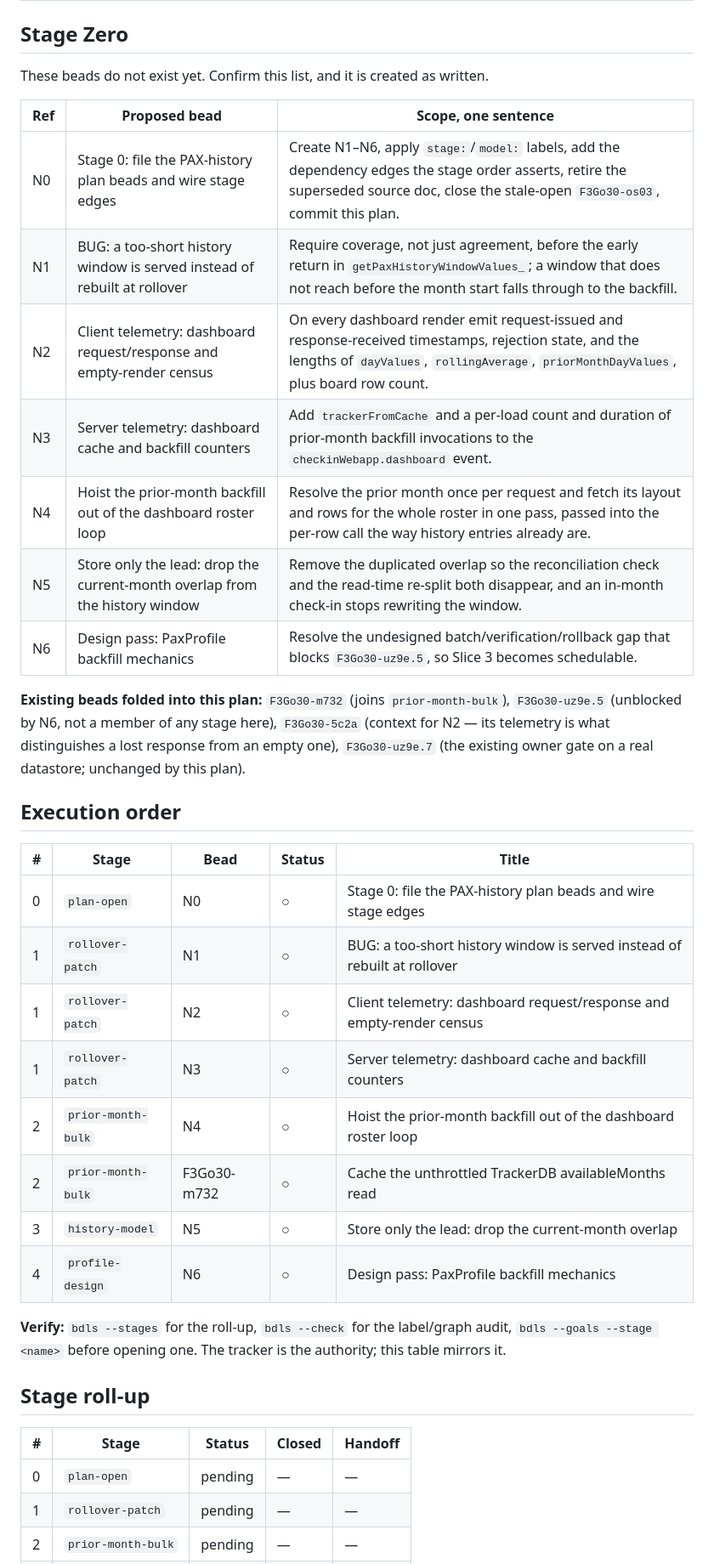
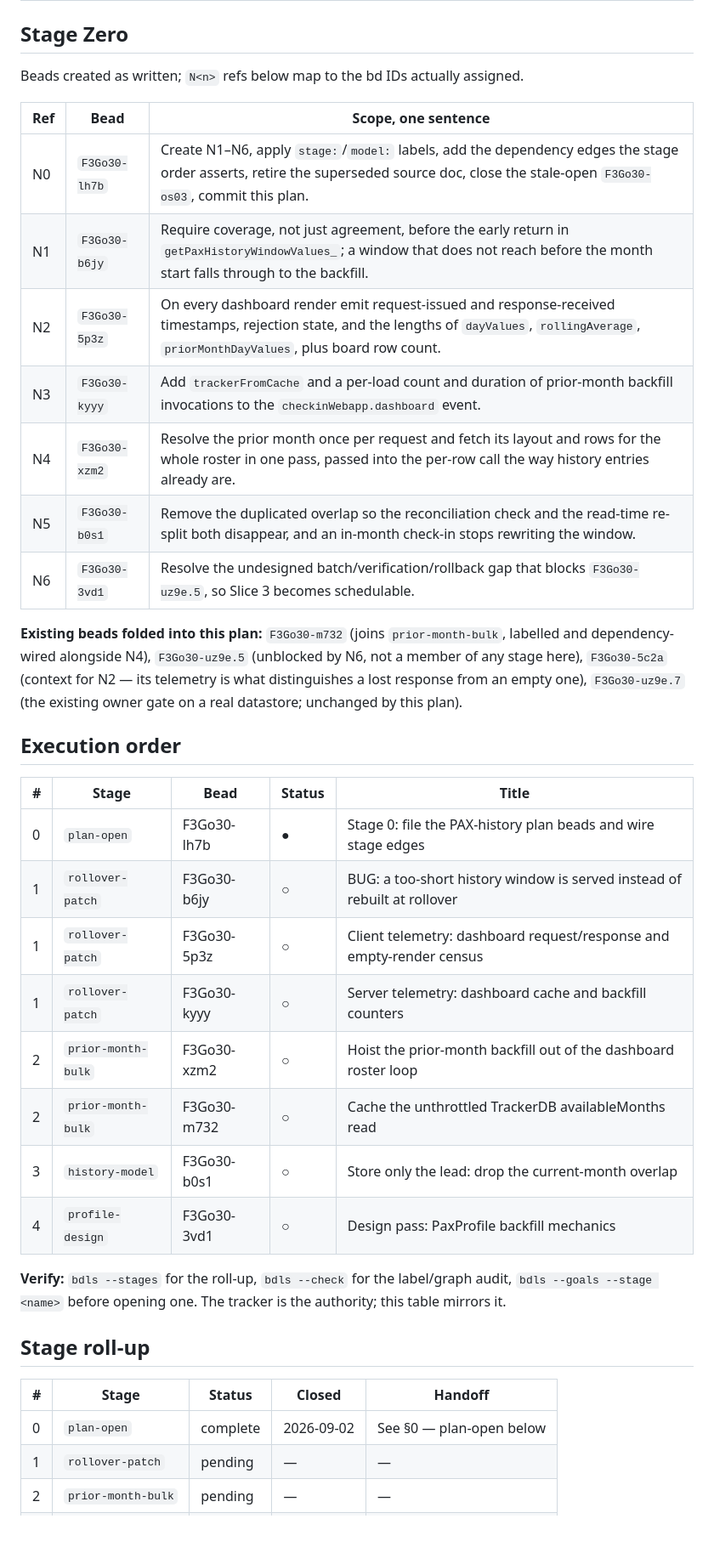
Before and after one commit to stuartdonaldson/F3Go30, a Markdown page: PLAN-pax-history-model.md, the part around one of its changes. Shown at 85% size. GitHub-like rendering; blank space fills up the shorter version.

Commit message:
PLAN-pax-history-model.md: close Stage 0
- Created N1-N6 (F3Go30-b6jy, F3Go30-5p3z, F3Go30-kyyy, F3Go30-xzm2,
  F3Go30-b0s1, F3Go30-3vd1) with stage:/model: labels
- Joined F3Go30-m732 into prior-month-bulk (labels + dependency edges)
- Wired dependency edges per the execution-order table; bdls --check
  reports 0 errors
- Retired PLAN-dashboard-perf-2026-09-02.md; its blob-storage rejection
  and sort-invalidation non-root-cause finding recorded via bd remember
  (f3go30-paxcache-blob-storage-rejected,
  f3go30-rollover-sort-invalidation-not-root-cause)
- Closed F3Go30-os03 (shipped in ac9ff75, verified during review)

Co-Authored-By: Claude Sonnet 5 <noreply@anthropic.com>

```diff
--- a/PLAN-pax-history-model.md
+++ b/PLAN-pax-history-model.md
@@ -36,19 +36,20 @@ both — which is a down payment on the PaxProfile migration that would have pre
 
 ## Stage Zero
 
-These beads do not exist yet. Confirm this list, and it is created as written.
+Beads created as written; `N<n>` refs below map to the bd IDs actually assigned.
 
-| Ref | Proposed bead | Scope, one sentence |
+| Ref | Bead | Scope, one sentence |
 |---|---|---|
-| N0 | Stage 0: file the PAX-history plan beads and wire stage edges | Create N1–N6, apply `stage:`/`model:` labels, add the dependency edges the stage order asserts, retire the superseded source doc, close the stale-open `F3Go30-os03`, commit this plan. |
-| N1 | BUG: a too-short history window is served instead of rebuilt at rollover | Require coverage, not just agreement, before the early return in `getPaxHistoryWindowValues_`; a window that does not reach before the month start falls through to the backfill. |
-| N2 | Client telemetry: dashboard request/response and empty-render census | On every dashboard render emit request-issued and response-received timestamps, rejection state, and the lengths of `dayValues`, `rollingAverage`, `priorMonthDayValues`, plus board row count. |
-| N3 | Server telemetry: dashboard cache and backfill counters | Add `trackerFromCache` and a per-load count and duration of prior-month backfill invocations to the `checkinWebapp.dashboard` event. |
-| N4 | Hoist the prior-month backfill out of the dashboard roster loop | Resolve the prior month once per request and fetch its layout and rows for the whole roster in one pass, passed into the per-row call the way history entries already are. |
-| N5 | Store only the lead: drop the current-month overlap from the history window | Remove the duplicated overlap so the reconciliation check and the read-time re-split both disappear, and an in-month check-in stops rewriting the window. |
-| N6 | Design pass: PaxProfile backfill mechanics | Resolve the undesigned batch/verification/rollback gap that blocks `F3Go30-uz9e.5`, so Slice 3 becomes schedulable. |
+| N0 | `F3Go30-lh7b` | Create N1–N6, apply `stage:`/`model:` labels, add the dependency edges the stage order asserts, retire the superseded source doc, close the stale-open `F3Go30-os03`, commit this plan. |
+| N1 | `F3Go30-b6jy` | Require coverage, not just agreement, before the early return in `getPaxHistoryWindowValues_`; a window that does not reach before the month start falls through to the backfill. |
+| N2 | `F3Go30-5p3z` | On every dashboard render emit request-issued and response-received timestamps, rejection state, and the lengths of `dayValues`, `rollingAverage`, `priorMonthDayValues`, plus board row count. |
+| N3 | `F3Go30-kyyy` | Add `trackerFromCache` and a per-load count and duration of prior-month backfill invocations to the `checkinWebapp.dashboard` event. |
+| N4 | `F3Go30-xzm2` | Resolve the prior month once per request and fetch its layout and rows for the whole roster in one pass, passed into the per-row call the way history entries already are. |
+| N5 | `F3Go30-b0s1` | Remove the duplicated overlap so the reconciliation check and the read-time re-split both disappear, and an in-month check-in stops rewriting the window. |
+| N6 | `F3Go30-3vd1` | Resolve the undesigned batch/verification/rollback gap that blocks `F3Go30-uz9e.5`, so Slice 3 becomes schedulable. |
 
-**Existing beads folded into this plan:** `F3Go30-m732` (joins `prior-month-bulk`),
+**Existing beads folded into this plan:** `F3Go30-m732` (joins `prior-month-bulk`, labelled and
+dependency-wired alongside N4),
 `F3Go30-uz9e.5` (unblocked by N6, not a member of any stage here), `F3Go30-5c2a` (context for N2 —
 its telemetry is what distinguishes a lost response from an empty one), `F3Go30-uz9e.7` (the
 existing owner gate on a real datastore; unchanged by this plan).
@@ -57,14 +58,14 @@ existing owner gate on a real datastore; unchanged by this plan).
 
 | # | Stage | Bead | Status | Title |
 |---|---|---|---|---|
-| 0 | `plan-open` | N0 | ○ | Stage 0: file the PAX-history plan beads and wire stage edges |
-| 1 | `rollover-patch` | N1 | ○ | BUG: a too-short history window is served instead of rebuilt at rollover |
-| 1 | `rollover-patch` | N2 | ○ | Client telemetry: dashboard request/response and empty-render census |
-| 1 | `rollover-patch` | N3 | ○ | Server telemetry: dashboard cache and backfill counters |
-| 2 | `prior-month-bulk` | N4 | ○ | Hoist the prior-month backfill out of the dashboard roster loop |
+| 0 | `plan-open` | F3Go30-lh7b | ● | Stage 0: file the PAX-history plan beads and wire stage edges |
+| 1 | `rollover-patch` | F3Go30-b6jy | ○ | BUG: a too-short history window is served instead of rebuilt at rollover |
+| 1 | `rollover-patch` | F3Go30-5p3z | ○ | Client telemetry: dashboard request/response and empty-render census |
+| 1 | `rollover-patch` | F3Go30-kyyy | ○ | Server telemetry: dashboard cache and backfill counters |
+| 2 | `prior-month-bulk` | F3Go30-xzm2 | ○ | Hoist the prior-month backfill out of the dashboard roster loop |
 | 2 | `prior-month-bulk` | F3Go30-m732 | ○ | Cache the unthrottled TrackerDB availableMonths read |
-| 3 | `history-model` | N5 | ○ | Store only the lead: drop the current-month overlap |
-| 4 | `profile-design` | N6 | ○ | Design pass: PaxProfile backfill mechanics |
+| 3 | `history-model` | F3Go30-b0s1 | ○ | Store only the lead: drop the current-month overlap |
+| 4 | `profile-design` | F3Go30-3vd1 | ○ | Design pass: PaxProfile backfill mechanics |
 
 **Verify:** `bdls --stages` for the roll-up, `bdls --check` for the label/graph audit,
 `bdls --goals --stage <name>` before opening one. The tracker is the authority; this table mirrors it.
@@ -73,7 +74,7 @@ existing owner gate on a real datastore; unchanged by this plan).
 
 | # | Stage | Status | Closed | Handoff |
 |---|---|---|---|---|
-| 0 | `plan-open` | pending | — | — |
+| 0 | `plan-open` | complete | 2026-09-02 | See §0 — plan-open below |
 | 1 | `rollover-patch` | pending | — | — |
 | 2 | `prior-month-bulk` | pending | — | — |
 | 3 | `history-model` | pending | — | — |
```
Also changed, not shown: other parts of PLAN-pax-history-model.md (+12 -4 lines).
